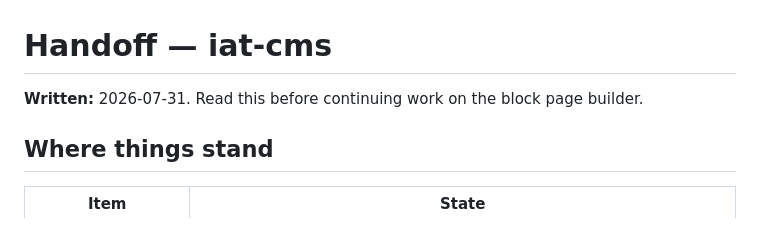
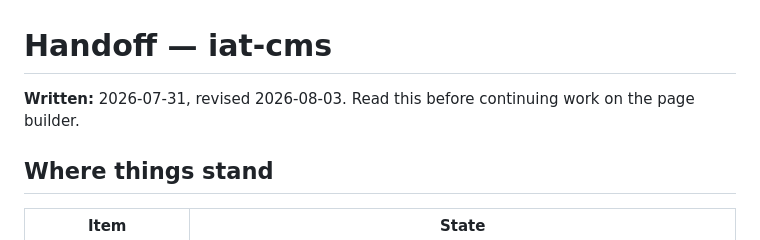
Before and after one commit to riorubiarjo703/iat-cms, a Markdown page: docs/superpowers/HANDOFF.md, the part around the change. GitHub-like rendering.

Commit message:
docs: correct handoff header for the revised direction
Co-Authored-By: Claude Opus 5 (1M context) <noreply@anthropic.com>

```diff
--- a/docs/superpowers/HANDOFF.md
+++ b/docs/superpowers/HANDOFF.md
@@ -1,6 +1,6 @@
 # Handoff — iat-cms
 
-**Written:** 2026-07-31. Read this before continuing work on the block page builder.
+**Written:** 2026-07-31, revised 2026-08-03. Read this before continuing work on the page builder.
 
 ## Where things stand
 
```
